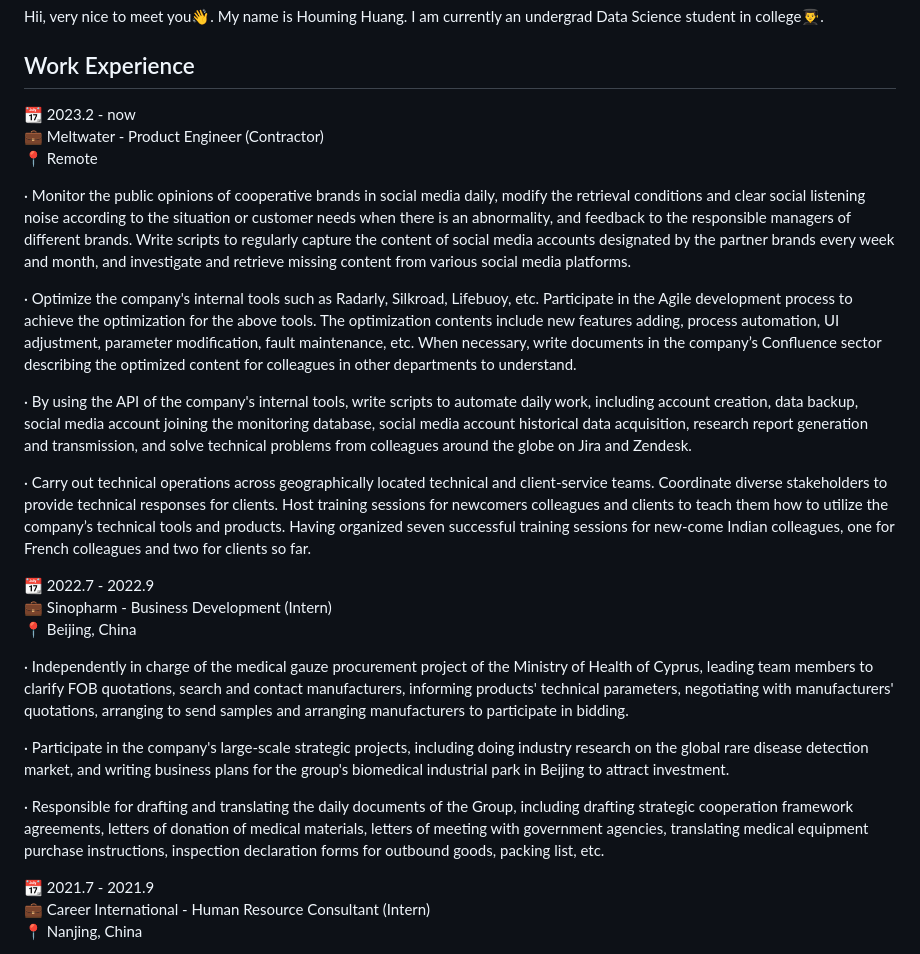
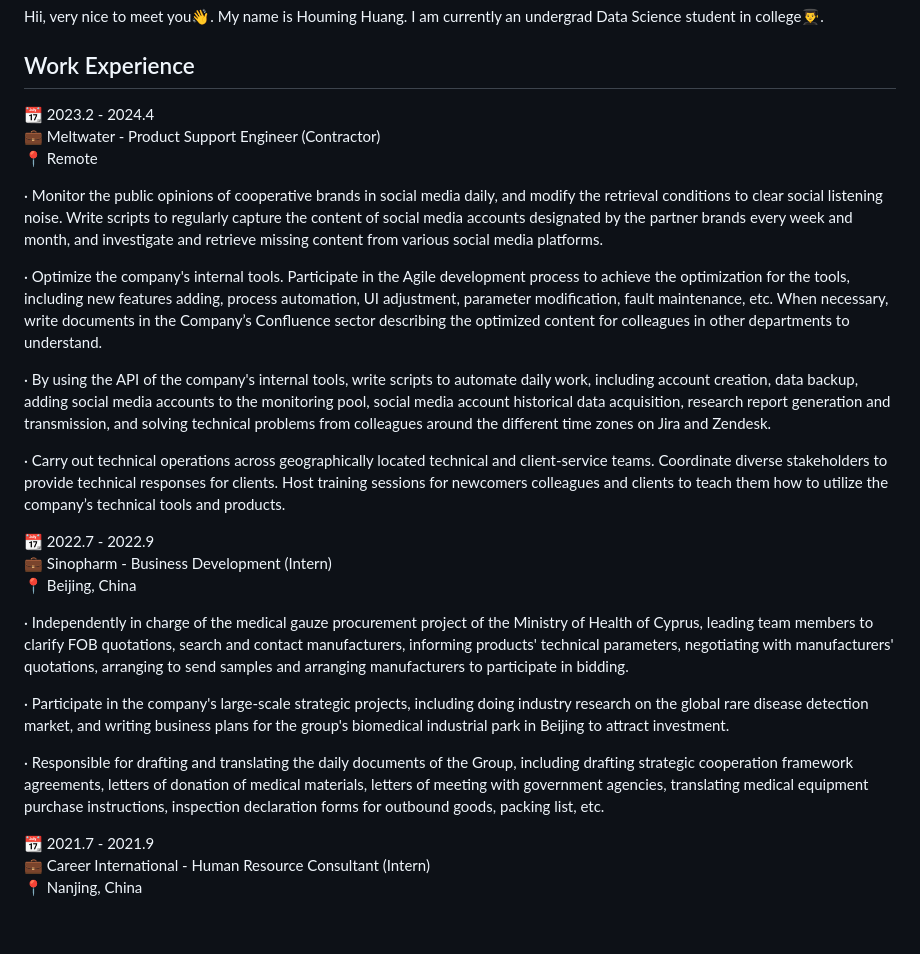
Before and after one commit to Brouillard119/Houming_Huang.github.io, a Markdown page: README.md, the part around the change. GitHub-like rendering; blank space fills up the shorter version.

```diff
--- a/README.md
+++ b/README.md
@@ -1,16 +1,16 @@
 Hii, very nice to meet you👋. My name is Houming Huang. I am currently an undergrad Data Science student in college👨‍🎓.
 ## Work Experience
-📆 2023.2 - now
-💼 Meltwater - Product Engineer (Contractor)
+📆 2023.2 - 2024.4
+💼 Meltwater - Product Support Engineer (Contractor)
 📍 Remote
 
-· Monitor the public opinions of cooperative brands in social media daily, modify the retrieval conditions and clear social listening noise according to the situation or customer needs when there is an abnormality, and feedback to the responsible managers of different brands. Write scripts to regularly capture the content of social media accounts designated by the partner brands every week and month, and investigate and retrieve missing content from various social media platforms.
+· Monitor the public opinions of cooperative brands in social media daily, and modify the retrieval conditions to clear social listening noise. Write scripts to regularly capture the content of social media accounts designated by the partner brands every week and month, and investigate and retrieve missing content from various social media platforms.
 
-· Optimize the company's internal tools such as Radarly, Silkroad, Lifebuoy, etc. Participate in the Agile development process to achieve the optimization for the above tools. The optimization contents include new features adding, process automation, UI adjustment, parameter modification, fault maintenance, etc. When necessary, write documents in the company’s Confluence sector describing the optimized content for colleagues in other departments to understand.
+· Optimize the company's internal tools. Participate in the Agile development process to achieve the optimization for the tools, including new features adding, process automation, UI adjustment, parameter modification, fault maintenance, etc. When necessary, write documents in the Company’s Confluence sector describing the optimized content for colleagues in other departments to understand.
 
-· By using the API of the company's internal tools, write scripts to automate daily work, including account creation, data backup, social media account joining the monitoring database, social media account historical data acquisition, research report generation and transmission, and solve technical problems from colleagues around the globe on Jira and Zendesk.
+· By using the API of the company's internal tools, write scripts to automate daily work, including account creation, data backup, adding social media accounts to the monitoring pool, social media account historical data acquisition, research report generation and transmission, and solving technical problems from colleagues around the different time zones on Jira and Zendesk.
 
-· Carry out technical operations across geographically located technical and client-service teams. Coordinate diverse stakeholders to provide technical responses for clients. Host training sessions for newcomers colleagues and clients to teach them how to utilize the company’s technical tools and products. Having organized seven successful training sessions for new-come Indian colleagues, one for French colleagues and two for clients so far.
+· Carry out technical operations across geographically located technical and client-service teams. Coordinate diverse stakeholders to provide technical responses for clients. Host training sessions for newcomers colleagues and clients to teach them how to utilize the company’s technical tools and products.
 
 📆 2022.7 - 2022.9
 💼 Sinopharm - Business Development (Intern)
@@ -21,7 +21,6 @@ Hii, very nice to meet you👋. My name is Houming Huang. I am currently an unde
 · Participate in the company's large-scale strategic projects, including doing industry research on the global rare disease detection market, and writing business plans for the group's biomedical industrial park in Beijing to attract investment.
 
 · Responsible for drafting and translating the daily documents of the Group, including drafting strategic cooperation framework agreements, letters of donation of medical materials, letters of meeting with government agencies, translating medical equipment purchase instructions, inspection declaration forms for outbound goods, packing list, etc.
-
 
 📆 2021.7 - 2021.9
 💼 Career International - Human Resource Consultant (Intern)
```
